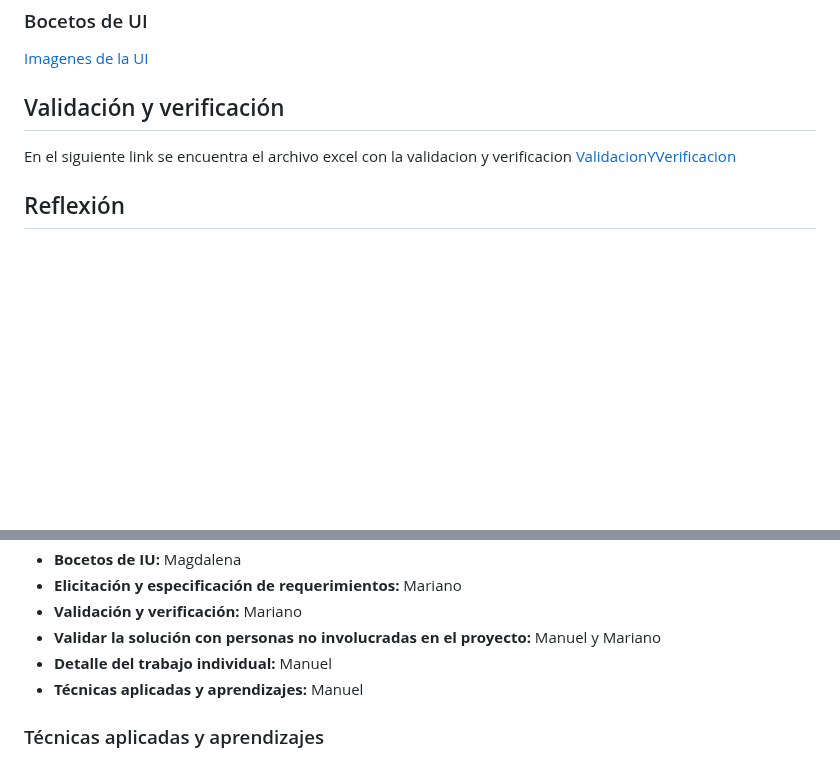
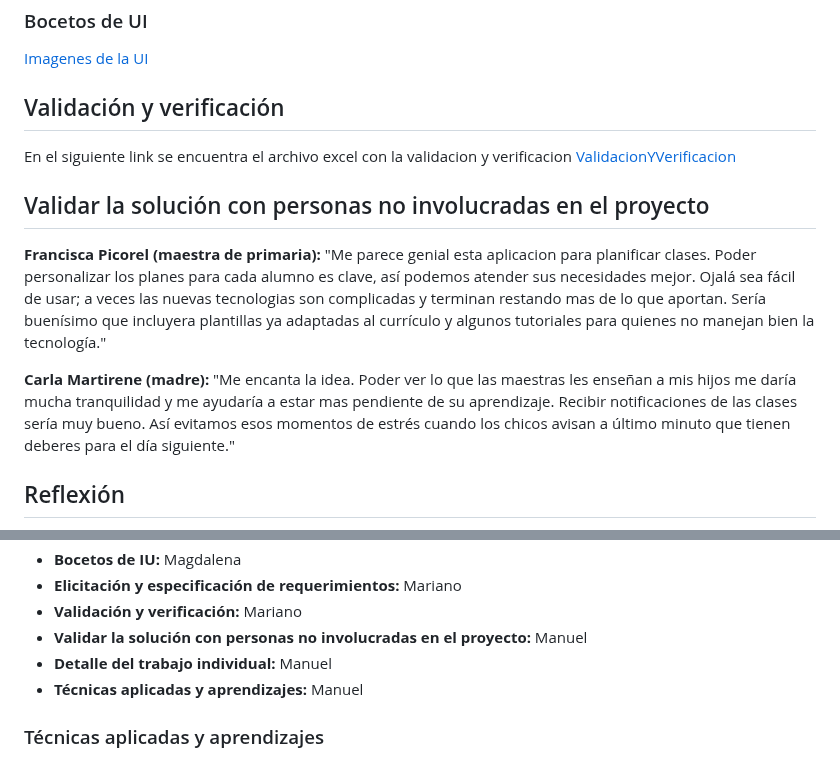
Before and after one commit to marianoapn/ProgramaParaMaestras, a Markdown page: docs/informe1.md, 2 parts joined by grey strips. Rendered like a GitHub page; blank space fills up the shorter version.

Commit message:
Agregue Validar la solución con personas no involucradas en el proyecto

```diff
--- a/docs/informe1.md
+++ b/docs/informe1.md
@@ -382,6 +382,16 @@ Una buena planificación es fundamental para el proceso de enseñanza y aprendiz
 
 En el siguiente link se encuentra el archivo excel con la validacion y verificacion [ValidacionYVerificacion](validacionyverificacion.md)
 
+## Validar la solución con personas no involucradas en el proyecto
+
+**Francisca Picorel (maestra de primaria):**
+"Me parece genial esta aplicacion para planificar clases. Poder personalizar los planes para cada alumno es clave, así podemos atender sus necesidades mejor. Ojalá sea fácil de usar; a veces las nuevas tecnologias son complicadas y terminan restando mas de lo que aportan.
+Sería buenísimo que incluyera plantillas ya adaptadas al currículo y algunos tutoriales para quienes no manejan bien la tecnología."
+
+**Carla Martirene (madre):**
+"Me encanta la idea. Poder ver lo que las maestras les enseñan a mis hijos me daría mucha tranquilidad y me ayudaría a estar mas pendiente de su aprendizaje.
+Recibir notificaciones de las clases sería muy bueno. Así evitamos esos momentos de estrés cuando los chicos avisan a último minuto que tienen deberes para el día siguiente."
+
 ## Reflexión
 
 **Manuel Perez:** Disfrute mucho hacer este trabajo con Mariano y Magui, ambos son muy buenos compañeros y muy responsables, nos dividimos de forma muy pareja las distintas tareas aprovechando siempre las virtudes de cada uno.
@@ -409,7 +419,7 @@ Espero que el segundo obligatorio nos de mas conocimientos como este.
 - **Bocetos de IU:** Magdalena
 - **Elicitación y especificación de requerimientos:** Mariano
 - **Validación y verificación:** Mariano
-- **Validar la solución con personas no involucradas en el proyecto:** Manuel y Mariano
+- **Validar la solución con personas no involucradas en el proyecto:** Manuel
 - **Detalle del trabajo individual:** Manuel
 - **Técnicas aplicadas y aprendizajes:** Manuel
 
```
